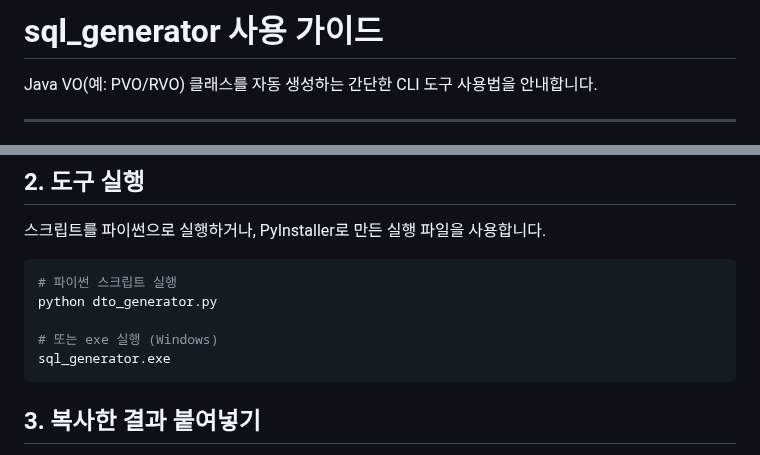
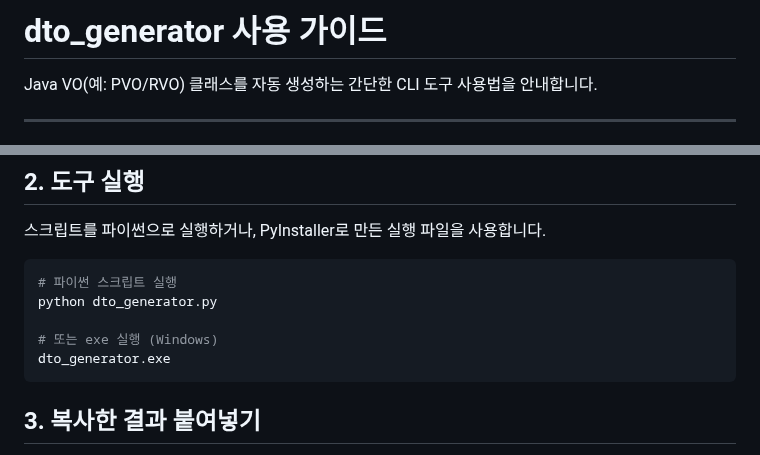
Before and after one commit to keunoh/intelligence, a Markdown page: my-program/dto-generator/README.md, 2 parts joined by grey strips. Drawn GitHub-style.

````diff
--- a/my-program/dto-generator/README.md
+++ b/my-program/dto-generator/README.md
@@ -1,4 +1,4 @@
-# sql_generator 사용 가이드
+# dto_generator 사용 가이드
 
 Java VO(예: PVO/RVO) 클래스를 자동 생성하는 간단한 CLI 도구 사용법을 안내합니다.
 
@@ -52,7 +52,7 @@ WHERE C.TABLE_SCHEMA = 'dbo'              -- 스키마 이름
 python dto_generator.py
 
 # 또는 exe 실행 (Windows)
-sql_generator.exe
+dto_generator.exe
 ```
 
 ## 3. 복사한 결과 붙여넣기
````
